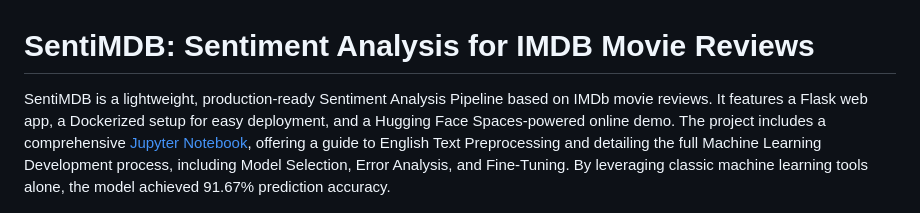
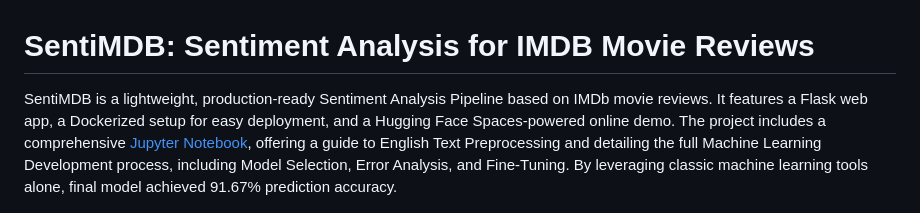
Before and after one commit to Hoom4n/SentiMDB, a Markdown page: README.md, the part around the change. GitHub-like rendering.

```diff
--- a/README.md
+++ b/README.md
@@ -1,6 +1,6 @@
 # SentiMDB: Sentiment Analysis for IMDB Movie Reviews
 
-SentiMDB is a lightweight, production-ready Sentiment Analysis Pipeline based on IMDb movie reviews. It features a Flask web app, a Dockerized setup for easy deployment, and a Hugging Face Spaces-powered online demo. The project includes a comprehensive <a href="https://nbviewer.org/github/hoom4n/SentiMDB/blob/main/notebook/SentiMDB.ipynb">Jupyter Notebook</a>, offering a guide to English Text Preprocessing and detailing the full Machine Learning Development process, including Model Selection, Error Analysis, and Fine-Tuning. By leveraging classic machine learning tools alone, the model achieved 91.67% prediction accuracy.
+SentiMDB is a lightweight, production-ready Sentiment Analysis Pipeline based on IMDb movie reviews. It features a Flask web app, a Dockerized setup for easy deployment, and a Hugging Face Spaces-powered online demo. The project includes a comprehensive <a href="https://nbviewer.org/github/hoom4n/SentiMDB/blob/main/notebook/SentiMDB.ipynb">Jupyter Notebook</a>, offering a guide to English Text Preprocessing and detailing the full Machine Learning Development process, including Model Selection, Error Analysis, and Fine-Tuning. By leveraging classic machine learning tools alone, final model achieved 91.67% prediction accuracy.
 
 ![SentiMDB Home](images/senimdb_home.png)
 
```
